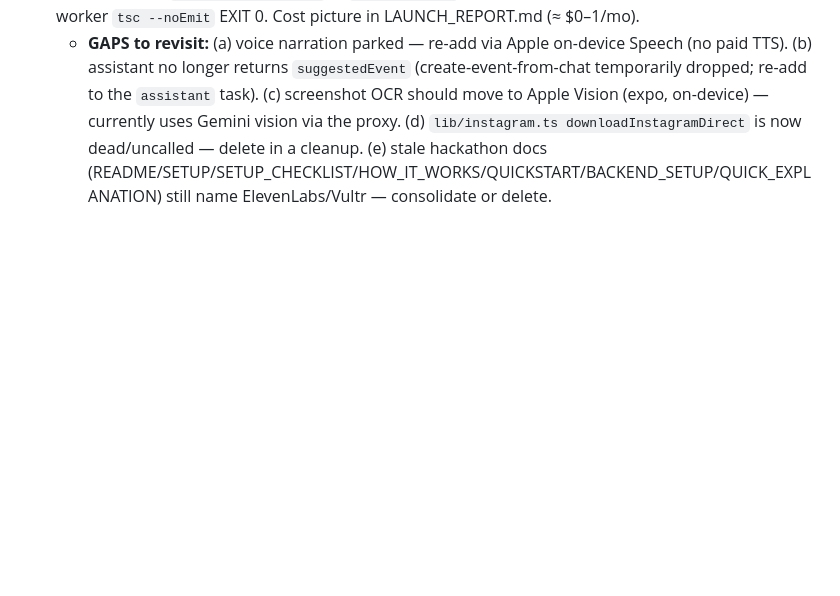
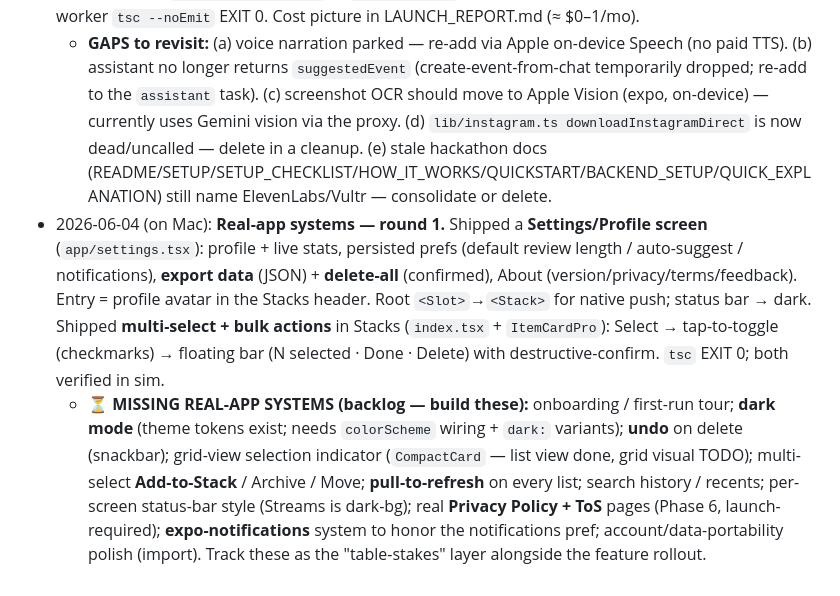
Before and after one commit to Mvnshi/silo, a Markdown page: TODO.md, the part around the change. GitHub-like rendering; blank space fills up the shorter version.

Commit message:
docs: log Settings + multi-select; track the remaining backlog

```diff
--- a/TODO.md
+++ b/TODO.md
@@ -111,3 +111,5 @@
 - 2026-06-04 (on Mac): **Design system rollout started** (founder wants every screen made great). Added **NativeWind v4** (Tailwind-for-RN) + design tokens (`tailwind.config.js` brand/accent/ink scales), Reanimated-driven motion. Redesigned: **Stacks list cards** (`components/ItemCardPro.tsx` — gradient tiles, pills, soft shadows, staggered entrance + press-spring) and **Add/Capture screen** (`components/ui/OptionCard.tsx` + brand bg + header). Founder signed off on the card vibe; chose "keep cooking design." `tsc` EXIT 0, clean bundle, verified in sim. **Rollout still TODO:** Stacks chrome (search/filter/header), grid `CompactCard`, Streams, Silo (calendar/map/bucket), Screenshots swiper, item/stack detail, tab bar, global empty/loading/error states, haptics. NativeWind needs `expo start -c` after babel/metro config (no native rebuild).
 - 2026-06-04 (on Mac): **Cost-reduction architecture pass** (near-zero monthly bill). Cut **ElevenLabs + Vultr** entirely — deps, env vars, worker routes, client calls, config, docs. Worker stripped to a SINGLE authenticated **Gemini proxy** (`workers/gemini.ts`; `index.ts` routes only `POST /api/gemini`; deleted analyze-image/analyze-link/suggest-schedule/generate-audio/generate-embedding/rag-query/instagram-download). `Env` = {GEMINI_API_KEY, APP_CLIENT_TOKEN?, RATE_LIMIT_KV?}. **SSRF removed** (worker no longer fetches URLs). Client `lib/api.ts` rewritten → `/api/gemini`; `aiSearch` now on-device keyword/tag only; assistant retrieval on-device (client passes relevant items). Voice parked behind `FEATURE_VOICE=false` in `lib/config.ts` (use Apple on-device Speech later). app + worker `tsc --noEmit` EXIT 0. Cost picture in LAUNCH_REPORT.md (≈ $0–1/mo).
   - **GAPS to revisit:** (a) voice narration parked — re-add via Apple on-device Speech (no paid TTS). (b) assistant no longer returns `suggestedEvent` (create-event-from-chat temporarily dropped; re-add to the `assistant` task). (c) screenshot OCR should move to Apple Vision (expo, on-device) — currently uses Gemini vision via the proxy. (d) `lib/instagram.ts downloadInstagramDirect` is now dead/uncalled — delete in a cleanup. (e) stale hackathon docs (README/SETUP/SETUP_CHECKLIST/HOW_IT_WORKS/QUICKSTART/BACKEND_SETUP/QUICK_EXPLANATION) still name ElevenLabs/Vultr — consolidate or delete.
+- 2026-06-04 (on Mac): **Real-app systems — round 1.** Shipped a **Settings/Profile screen** (`app/settings.tsx`): profile + live stats, persisted prefs (default review length / auto-suggest / notifications), **export data** (JSON) + **delete-all** (confirmed), About (version/privacy/terms/feedback). Entry = profile avatar in the Stacks header. Root `<Slot>`→`<Stack>` for native push; status bar → dark. Shipped **multi-select + bulk actions** in Stacks (`index.tsx` + `ItemCardPro`): Select → tap-to-toggle (checkmarks) → floating bar (N selected · Done · Delete) with destructive-confirm. `tsc` EXIT 0; both verified in sim.
+  - **⏳ MISSING REAL-APP SYSTEMS (backlog — build these):** onboarding / first-run tour; **dark mode** (theme tokens exist; needs `colorScheme` wiring + `dark:` variants); **undo** on delete (snackbar); grid-view selection indicator (`CompactCard` — list view done, grid visual TODO); multi-select **Add-to-Stack** / Archive / Move; **pull-to-refresh** on every list; search history / recents; per-screen status-bar style (Streams is dark-bg); real **Privacy Policy + ToS** pages (Phase 6, launch-required); **expo-notifications** system to honor the notifications pref; account/data-portability polish (import). Track these as the "table-stakes" layer alongside the feature rollout.
```
